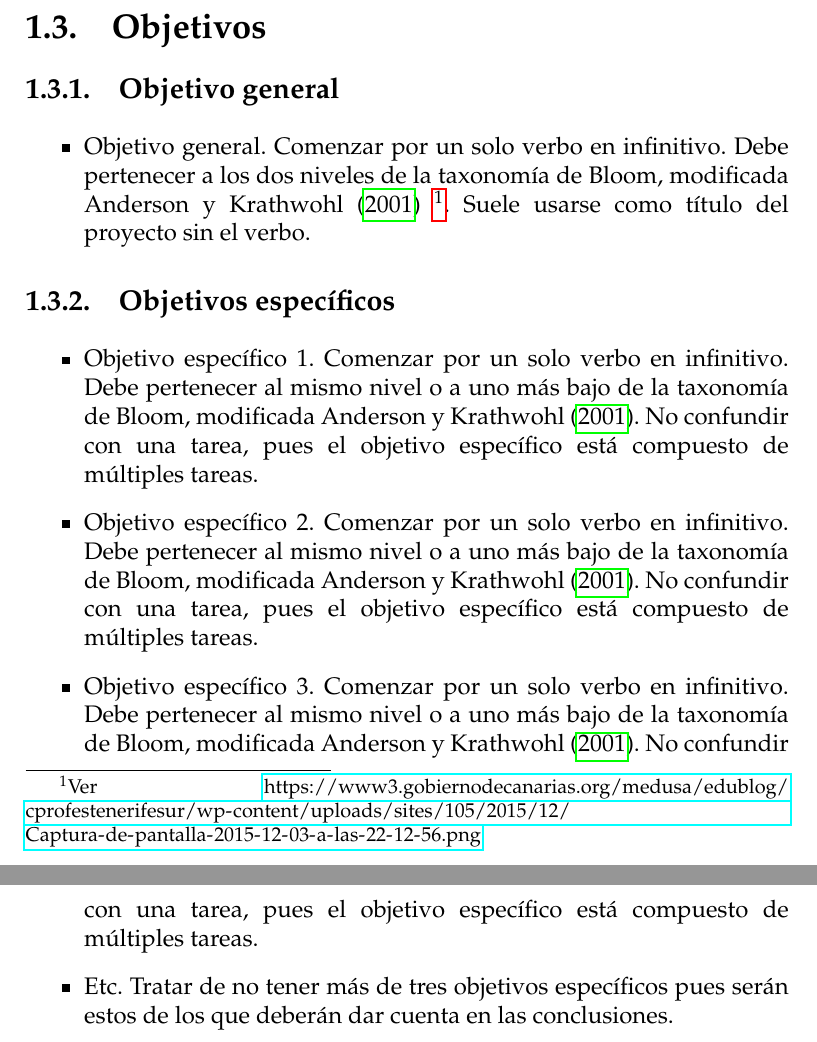
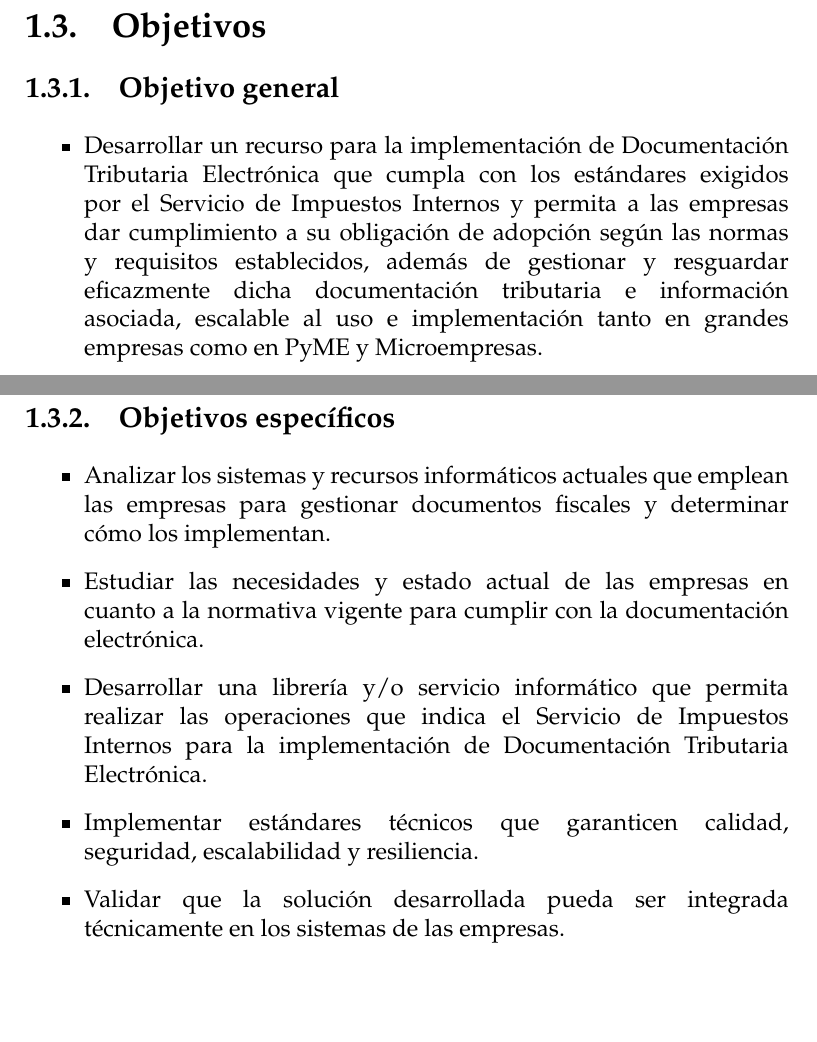
Before and after one commit to joariasl/uct-ici-trabajo-de-titulo, a LaTeX book (main.tex, which reads cap1.tex): two parts of pages 13 and 14 of 27 before the commit and two parts of pages 13 and 14 of 26 after it, joined at a grey line, cut so that both start at the same text, the shorter picture padded with empty space. Compiled offline with pdfLaTeX.

Commit message:
Add Problema y Objetivo General y Específicos (#6)

```diff
--- a/cap1.tex
+++ b/cap1.tex
@@ -13,12 +15,13 @@ Actualmente diversos autores han usado la teoría de los efectos olvidados en á
 \section{Objetivos}
 \subsection{Objetivo general}
 \begin{itemize}
-    \item Objetivo general. Comenzar por un solo verbo en infinitivo. Debe pertenecer a los dos niveles de la taxonomía de Bloom, modificada \textcite{anderson2001taxonomy} \footnote{Ver \url{https://www3.gobiernodecanarias.org/medusa/edublog/cprofestenerifesur/wp-content/uploads/sites/105/2015/12/Captura-de-pantalla-2015-12-03-a-las-22-12-56.png}}. Suele usarse como título del proyecto sin el verbo.
+    \item Desarrollar un recurso para la implementación de Documentación Tributaria Electrónica que cumpla con los estándares exigidos por el Servicio de Impuestos Internos y permita a las empresas dar cumplimiento a su obligación de adopción según las normas y requisitos establecidos, además de gestionar y resguardar eficazmente dicha documentación tributaria e información asociada, escalable al uso e implementación tanto en grandes empresas como en PyME y Microempresas.
 \end{itemize}
 \subsection{Objetivos específicos}
 \begin{itemize}
-    \item Objetivo específico 1. Comenzar por un solo verbo en infinitivo. Debe pertenecer al mismo nivel o a uno más bajo de la taxonomía de Bloom, modificada \textcite{anderson2001taxonomy}. No confundir con una tarea, pues el objetivo específico está compuesto de múltiples tareas.
-    \item Objetivo específico 2. Comenzar por un solo verbo en infinitivo. Debe pertenecer al mismo nivel o a uno más bajo de la taxonomía de Bloom, modificada \textcite{anderson2001taxonomy}. No confundir con una tarea, pues el objetivo específico está compuesto de múltiples tareas.
-    \item Objetivo específico 3. Comenzar por un solo verbo en infinitivo. Debe pertenecer al mismo nivel o a uno más bajo de la taxonomía de Bloom, modificada \textcite{anderson2001taxonomy}. No confundir con una tarea, pues el objetivo específico está compuesto de múltiples tareas.
-    \item Etc. Tratar de no tener más de tres objetivos específicos pues serán estos de los que deberán dar cuenta en las conclusiones.
+	\item Analizar los sistemas y recursos informáticos actuales que emplean las empresas para gestionar documentos fiscales y determinar cómo los implementan.
+	\item Estudiar las necesidades y estado actual de las empresas en cuanto a la normativa vigente para cumplir con la documentación electrónica.
+	\item Desarrollar una librería y/o servicio informático que permita realizar las operaciones que indica el Servicio de Impuestos Internos para la implementación de Documentación Tributaria Electrónica.
+	\item Implementar estándares técnicos que garanticen calidad, seguridad, escalabilidad y resiliencia.
+	\item Validar que la solución desarrollada pueda ser integrada técnicamente en los sistemas de las empresas.
 \end{itemize}
```
Also changed, not shown: cap1.tex (4 more changed lines).
